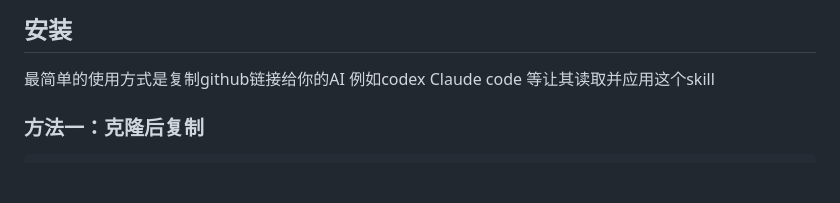
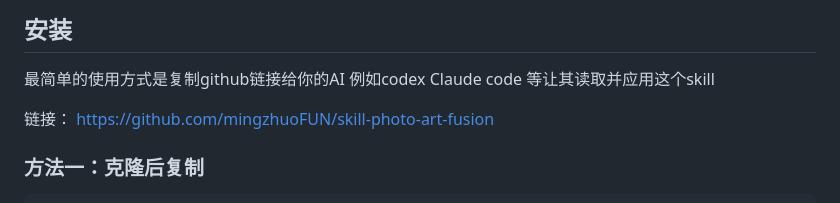
Before and after one commit to mingzhuoFUN/skill-photo-art-fusion, a Markdown page: README.md, the part around the change. Rendered like a GitHub page; blank space fills up the shorter version.

````diff
--- a/README.md
+++ b/README.md
@@ -31,6 +31,10 @@ skill-photo-art-fusion/
 
 
 最简单的使用方式是复制github链接给你的AI 例如codex Claude code 等让其读取并应用这个skill
+
+链接：
+https://github.com/mingzhuoFUN/skill-photo-art-fusion
+
 ### 方法一：克隆后复制
 
 ```powershell
````
